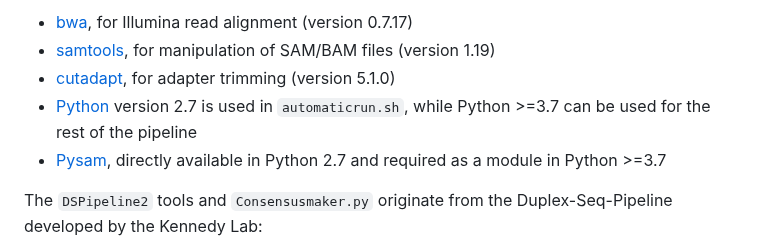
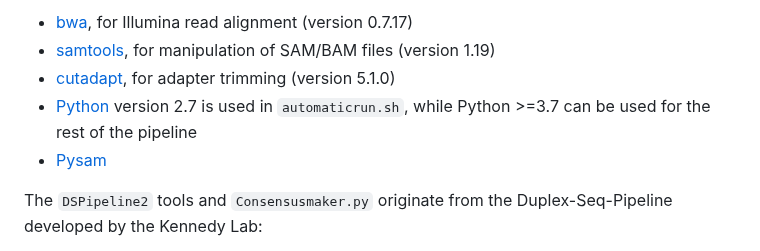
Before and after one commit to aldair31121997-wq/reviewing-data, a Markdown page: sequencing-analysis/README.md, the part around the change. Rendered like a GitHub page.

```diff
--- a/sequencing-analysis/README.md
+++ b/sequencing-analysis/README.md
@@ -10,7 +10,7 @@ The following software is required:
 * [samtools](https://github.com/samtools/samtools), for manipulation of SAM/BAM files (version 1.19)
 * [cutadapt](https://github.com/marcelm/cutadapt), for adapter trimming (version 5.1.0)
 * [Python](https://www.python.org/downloads) version 2.7 is used in `automaticrun.sh`, while Python >=3.7 can be used for the rest of the pipeline
-* [Pysam](https://pysam.readthedocs.io/en/latest/api.html), directly available in Python 2.7 and required as a module in Python >=3.7
+* [Pysam](https://pysam.readthedocs.io/en/latest/api.html)
 
 The `DSPipeline2` tools and `Consensusmaker.py` originate from the Duplex-Seq-Pipeline developed by the Kennedy Lab:
 
```
